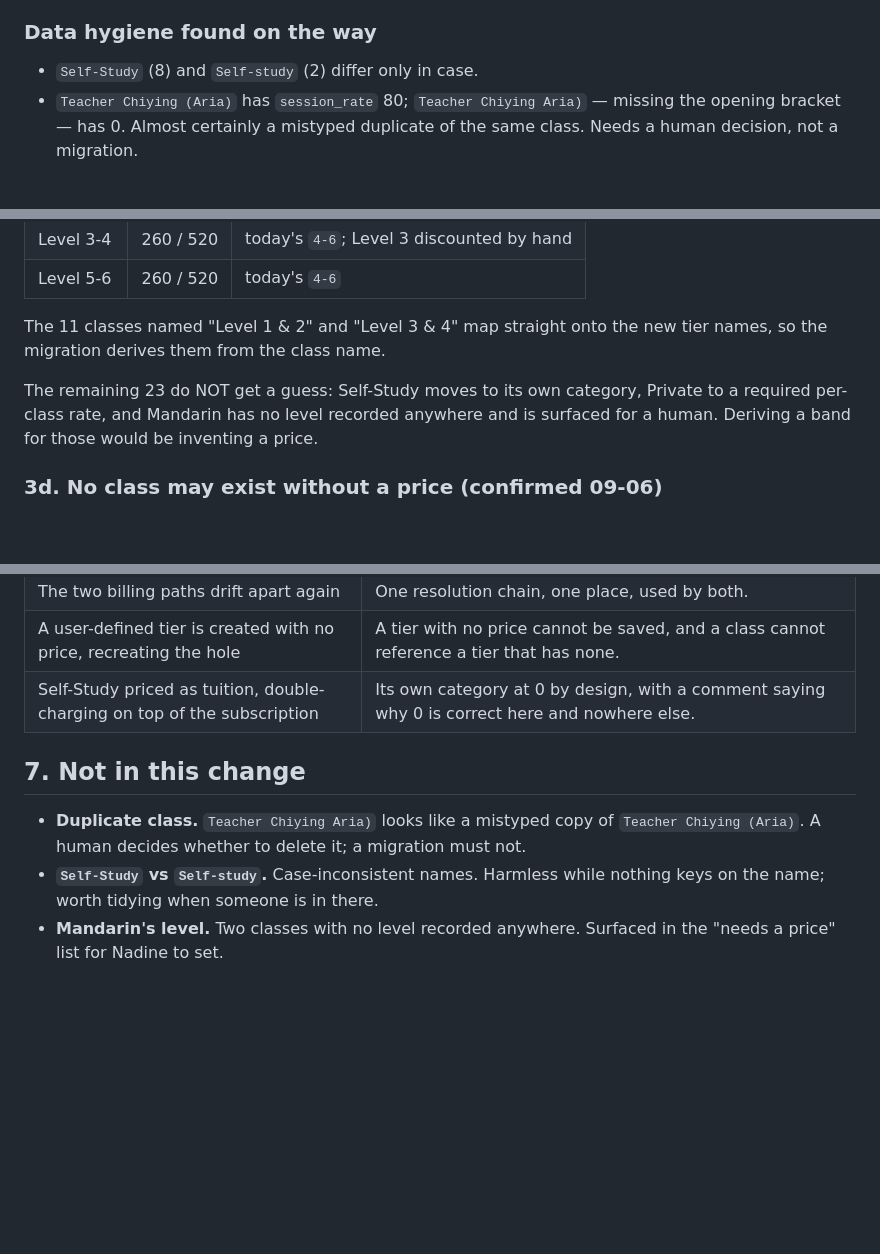
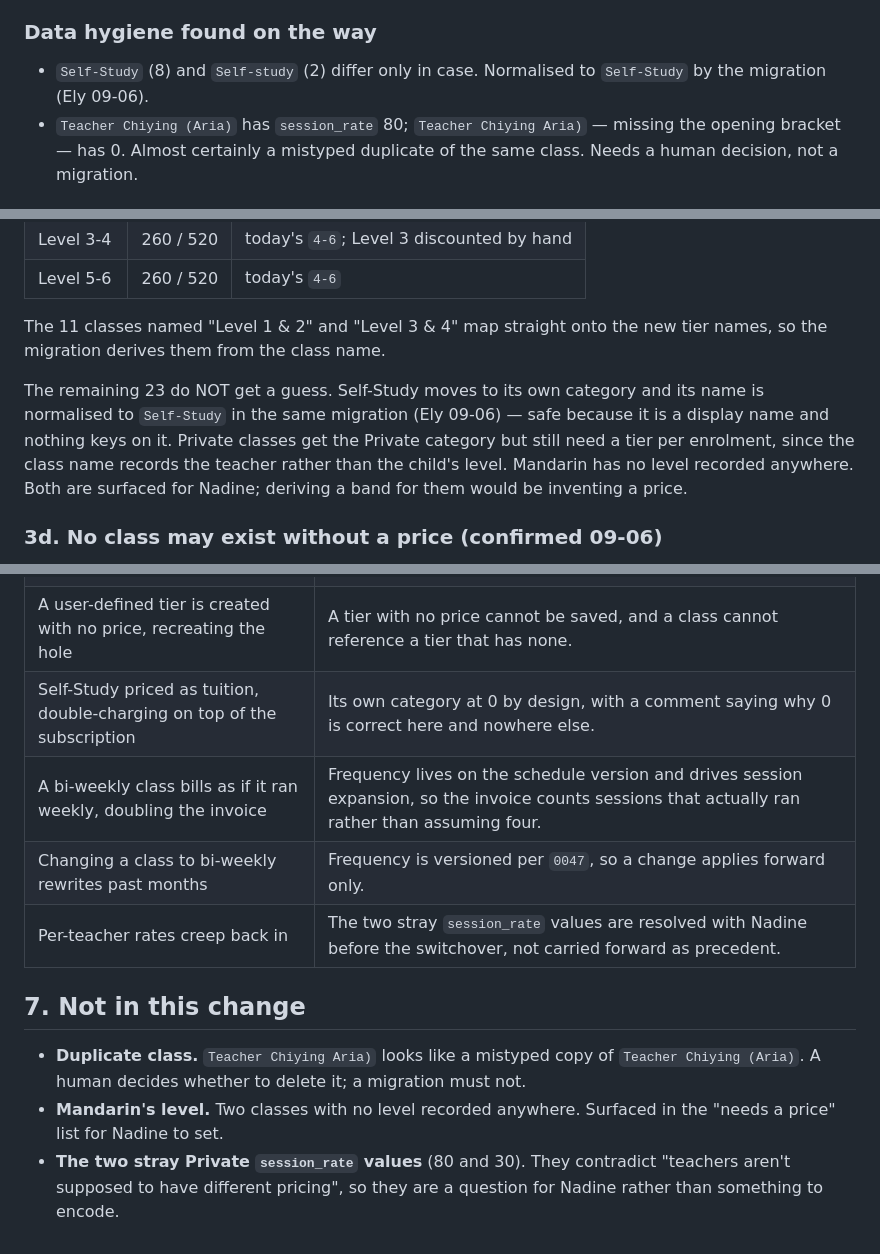
Before and after one commit to veyroxie/studyhub, a Markdown page: notes/pricing-bands.md, 3 parts joined by grey strips. GitHub-like rendering; blank space fills up the shorter version.

```diff
--- a/notes/pricing-bands.md
+++ b/notes/pricing-bands.md
@@ -89,7 +93,8 @@ subscription model) have something correct to price against.
 
 ### Data hygiene found on the way
 
-- `Self-Study` (8) and `Self-study` (2) differ only in case.
+- `Self-Study` (8) and `Self-study` (2) differ only in case. Normalised to
+  `Self-Study` by the migration (Ely 09-06).
 - `Teacher Chiying (Aria)` has `session_rate` 80; `Teacher Chiying Aria)` —
   missing the opening bracket — has 0. Almost certainly a mistyped duplicate
   of the same class. Needs a human decision, not a migration.
@@ -227,10 +269,13 @@ No hand-mapping needed, and no question for Nadine. Confirmed by Ely 09-06:
 The 11 classes named "Level 1 & 2" and "Level 3 & 4" map straight onto the new
 tier names, so the migration derives them from the class name.
 
-The remaining 23 do NOT get a guess: Self-Study moves to its own category,
-Private to a required per-class rate, and Mandarin has no level recorded
-anywhere and is surfaced for a human. Deriving a band for those would be
-inventing a price.
+The remaining 23 do NOT get a guess. Self-Study moves to its own category and
+its name is normalised to `Self-Study` in the same migration (Ely 09-06) —
+safe because it is a display name and nothing keys on it. Private classes get
+the Private category but still need a tier per enrolment, since the class name
+records the teacher rather than the child's level. Mandarin has no level
+recorded anywhere. Both are surfaced for Nadine; deriving a band for them
+would be inventing a price.
 
 ### 3d. No class may exist without a price (confirmed 09-06)
 
@@ -286,13 +331,17 @@ relocation with it, and vice versa.
 | The two billing paths drift apart again | One resolution chain, one place, used by both. |
 | A user-defined tier is created with no price, recreating the hole | A tier with no price cannot be saved, and a class cannot reference a tier that has none. |
 | Self-Study priced as tuition, double-charging on top of the subscription | Its own category at 0 by design, with a comment saying why 0 is correct here and nowhere else. |
+| A bi-weekly class bills as if it ran weekly, doubling the invoice | Frequency lives on the schedule version and drives session expansion, so the invoice counts sessions that actually ran rather than assuming four. |
+| Changing a class to bi-weekly rewrites past months | Frequency is versioned per `0047`, so a change applies forward only. |
+| Per-teacher rates creep back in | The two stray `session_rate` values are resolved with Nadine before the switchover, not carried forward as precedent. |
 
 ## 7. Not in this change
 
 - **Duplicate class.** `Teacher Chiying Aria)` looks like a mistyped copy of
   `Teacher Chiying (Aria)`. A human decides whether to delete it; a migration
   must not.
-- **`Self-Study` vs `Self-study`.** Case-inconsistent names. Harmless while
-  nothing keys on the name; worth tidying when someone is in there.
 - **Mandarin's level.** Two classes with no level recorded anywhere. Surfaced
   in the "needs a price" list for Nadine to set.
+- **The two stray Private `session_rate` values** (80 and 30). They contradict
+  "teachers aren't supposed to have different pricing", so they are a question
+  for Nadine rather than something to encode.
```
Also changed, not shown: other parts of notes/pricing-bands.md (+54 -13 lines).
